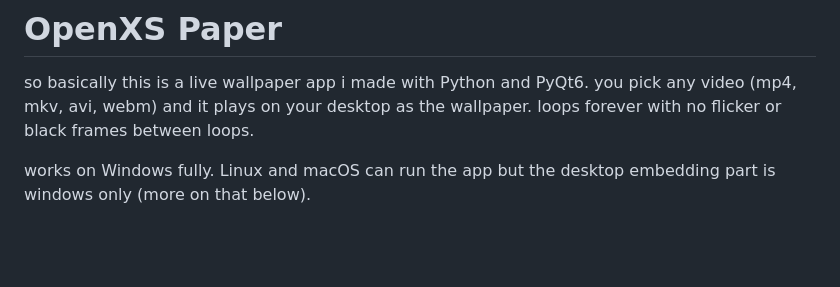
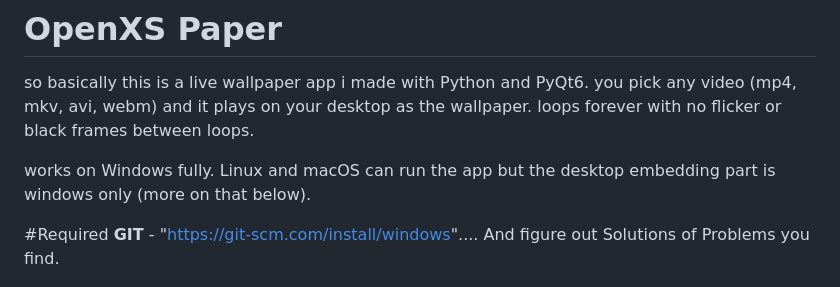
Before and after one commit to shirushimori/openxs-paper, a Markdown page: README.md, the part around the change. GitHub-like rendering; blank space fills up the shorter version.

```diff
--- a/README.md
+++ b/README.md
@@ -3,6 +3,10 @@
 so basically this is a live wallpaper app i made with Python and PyQt6. you pick any video (mp4, mkv, avi, webm) and it plays on your desktop as the wallpaper. loops forever with no flicker or black frames between loops.
 
 works on Windows fully. Linux and macOS can run the app but the desktop embedding part is windows only (more on that below).
+
+#Required
+**GIT** - "https://git-scm.com/install/windows".... And figure out Solutions of Problems you find.
+
 
 ![OpenXS Paper Dashboard](assets/RepresentationImages/app.png)
 
```
